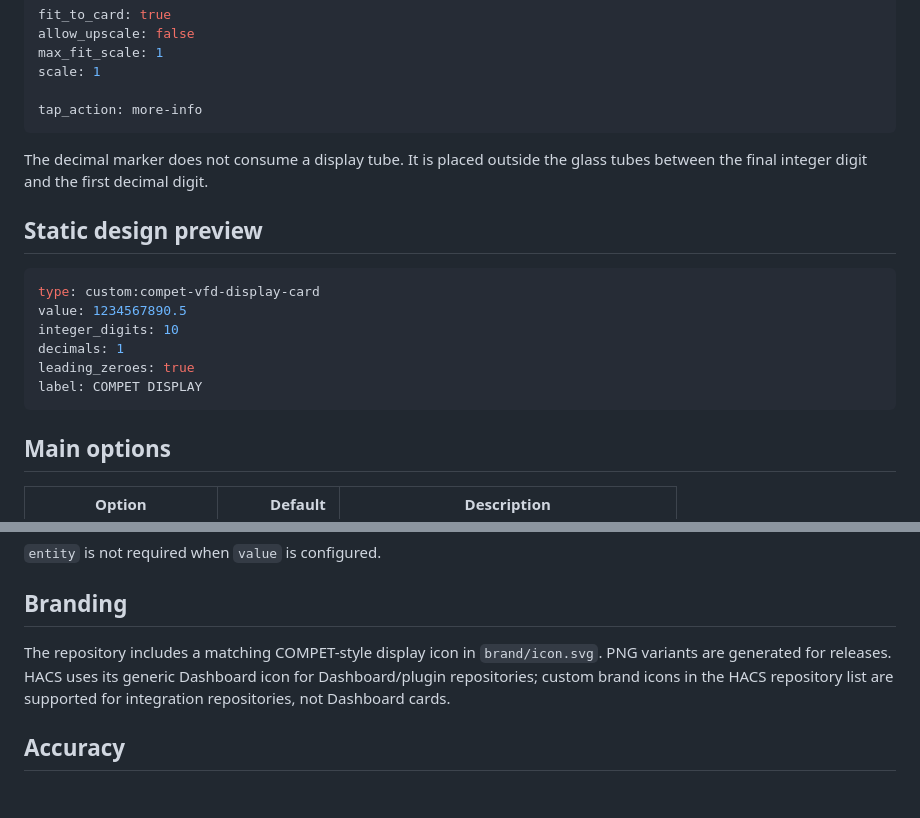
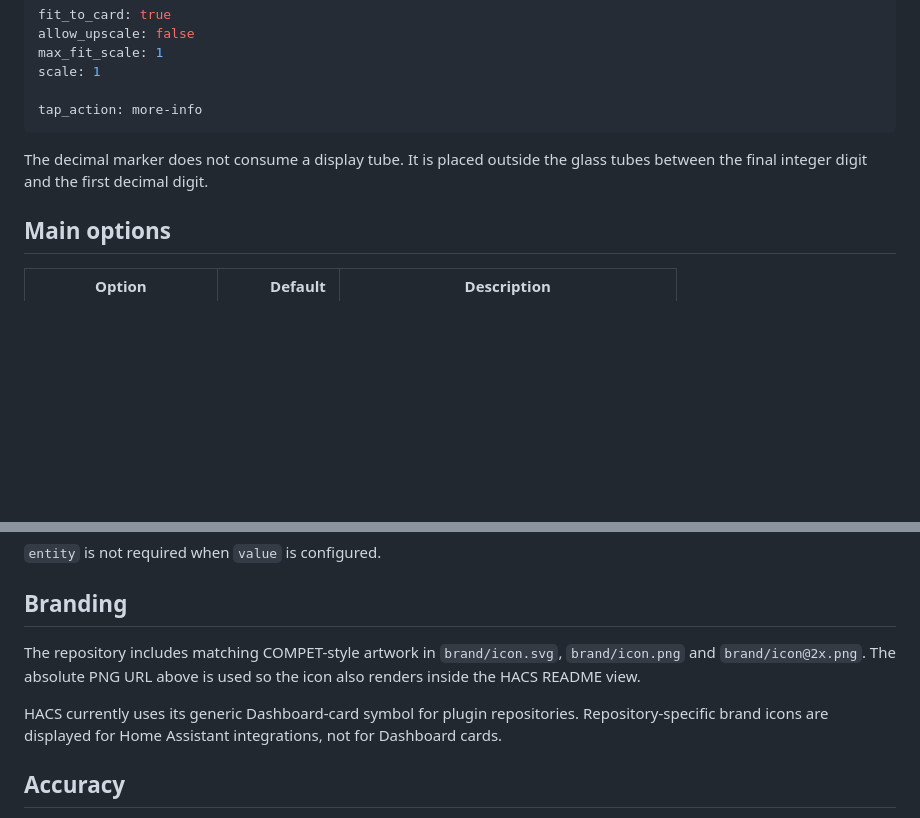
Before and after one commit to loungelizard2018/compet-vfd-display-card, a Markdown page: README.md, 2 parts joined by grey strips. GitHub-like rendering; blank space fills up the shorter version.

````diff
--- a/README.md
+++ b/README.md
@@ -95,17 +148,6 @@ tap_action: more-info
 
 The decimal marker does not consume a display tube. It is placed outside the glass tubes between the final integer digit and the first decimal digit.
 
-## Static design preview
-
-```yaml
-type: custom:compet-vfd-display-card
-value: 1234567890.5
-integer_digits: 10
-decimals: 1
-leading_zeroes: true
-label: COMPET DISPLAY
-```
-
 ## Main options
 
 | Option | Default | Description |
@@ -130,7 +172,9 @@ label: COMPET DISPLAY
 
 ## Branding
 
-The repository includes a matching COMPET-style display icon in `brand/icon.svg`. PNG variants are generated for releases. HACS uses its generic Dashboard icon for Dashboard/plugin repositories; custom brand icons in the HACS repository list are supported for integration repositories, not Dashboard cards.
+The repository includes matching COMPET-style artwork in `brand/icon.svg`, `brand/icon.png` and `brand/icon@2x.png`. The absolute PNG URL above is used so the icon also renders inside the HACS README view.
+
+HACS currently uses its generic Dashboard-card symbol for plugin repositories. Repository-specific brand icons are displayed for Home Assistant integrations, not for Dashboard cards.
 
 ## Accuracy
 
````
Also changed, not shown: other parts of README.md (+59 -6 lines).
